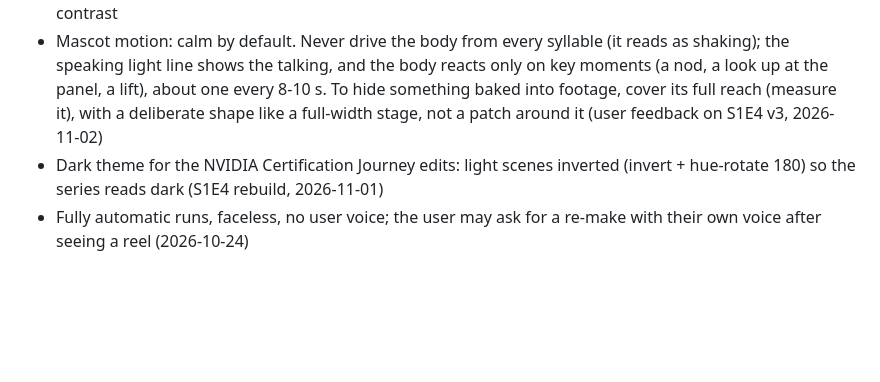
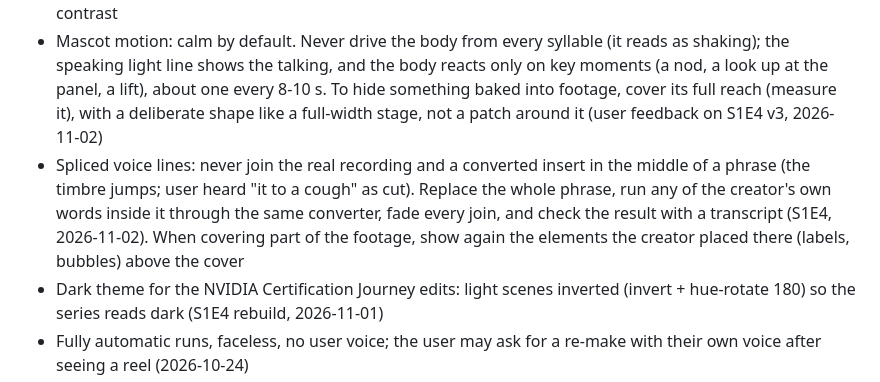
Before and after one commit to SheikhSakhi/reel-factory, a Markdown page: studio/insights/learnings.md, the part around the change. GitHub-like rendering; blank space fills up the shorter version.

Commit message:
learnings: whole-phrase voice replacement, keep the creator's labels visible
Co-Authored-By: Claude Opus 5.5 <noreply@anthropic.com>
Claude-Session: https://claude.ai/code/session_0122CYY5qX8LZPXq3xceKkAz

```diff
--- a/studio/insights/learnings.md
+++ b/studio/insights/learnings.md
@@ -19,6 +19,7 @@ Rules learned from ratings and real results. Every run reads this first. Maintai
 - Editing the user's footage: when an example is replaced in the narration, check every later scene of the source for the old example (S1E4: the cat sentence came back in the layers scene) and rebuild those too. When looping source footage under new panels, use only stretches with nothing but the narrator in the uncovered area (stray labels and icons flickered in the S1E4 ending, user feedback 2026-11-01)
 - Recurring narrator for the NVIDIA Certification Journey series: **Ti** (short for Treatment Intelligence), look A from the design round (2026-11-02): a floating rounded orange cube, dark glass visor, one glowing teal line that widens while it talks, no body (kit/Narrator3D.tsx, look="cube"). It replaces the robot baked into the source footage by covering the robot's area with a feathered dark patch. Never use other creators' mascots (Klod) or the Claude/Anthropic identity: endorsement risk, and it contradicts the series' general-AI contrast
 - Mascot motion: calm by default. Never drive the body from every syllable (it reads as shaking); the speaking light line shows the talking, and the body reacts only on key moments (a nod, a look up at the panel, a lift), about one every 8-10 s. To hide something baked into footage, cover its full reach (measure it), with a deliberate shape like a full-width stage, not a patch around it (user feedback on S1E4 v3, 2026-11-02)
+- Spliced voice lines: never join the real recording and a converted insert in the middle of a phrase (the timbre jumps; user heard "it to a cough" as cut). Replace the whole phrase, run any of the creator's own words inside it through the same converter, fade every join, and check the result with a transcript (S1E4, 2026-11-02). When covering part of the footage, show again the elements the creator placed there (labels, bubbles) above the cover
 - Dark theme for the NVIDIA Certification Journey edits: light scenes inverted (invert + hue-rotate 180) so the series reads dark (S1E4 rebuild, 2026-11-01)
 - Fully automatic runs, faceless, no user voice; the user may ask for a re-make with their own voice after seeing a reel (2026-10-24)
 - Test a different format and style every run and surprise the user; they will say what wins (2026-10-24, formats-lab.md)
```
